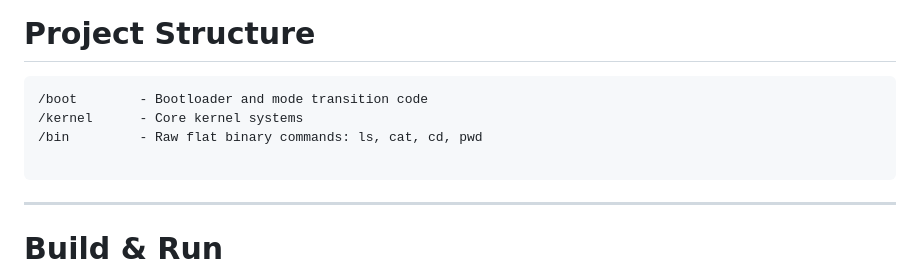
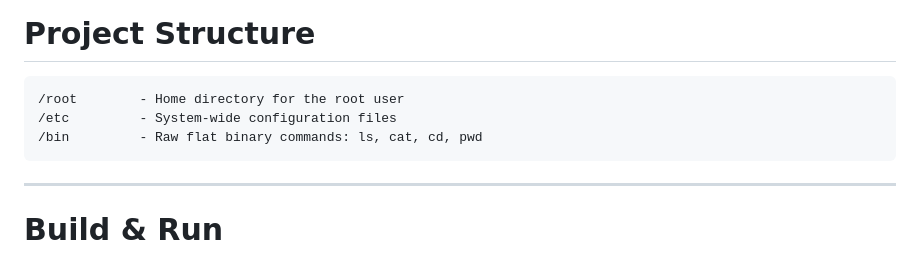
Before and after one commit to michael-x86/code, a Markdown page: README.md, the part around the change. GitHub-like rendering.

````diff
--- a/README.md
+++ b/README.md
@@ -92,10 +92,9 @@ The kernel is designed around CPU behavior and hardware constraints rather than
 # Project Structure
 
 ```text
-/boot        - Bootloader and mode transition code
-/kernel      - Core kernel systems
+/root        - Home directory for the root user
+/etc         - System-wide configuration files
 /bin         - Raw flat binary commands: ls, cat, cd, pwd
-
 ```
 
 ---
````
